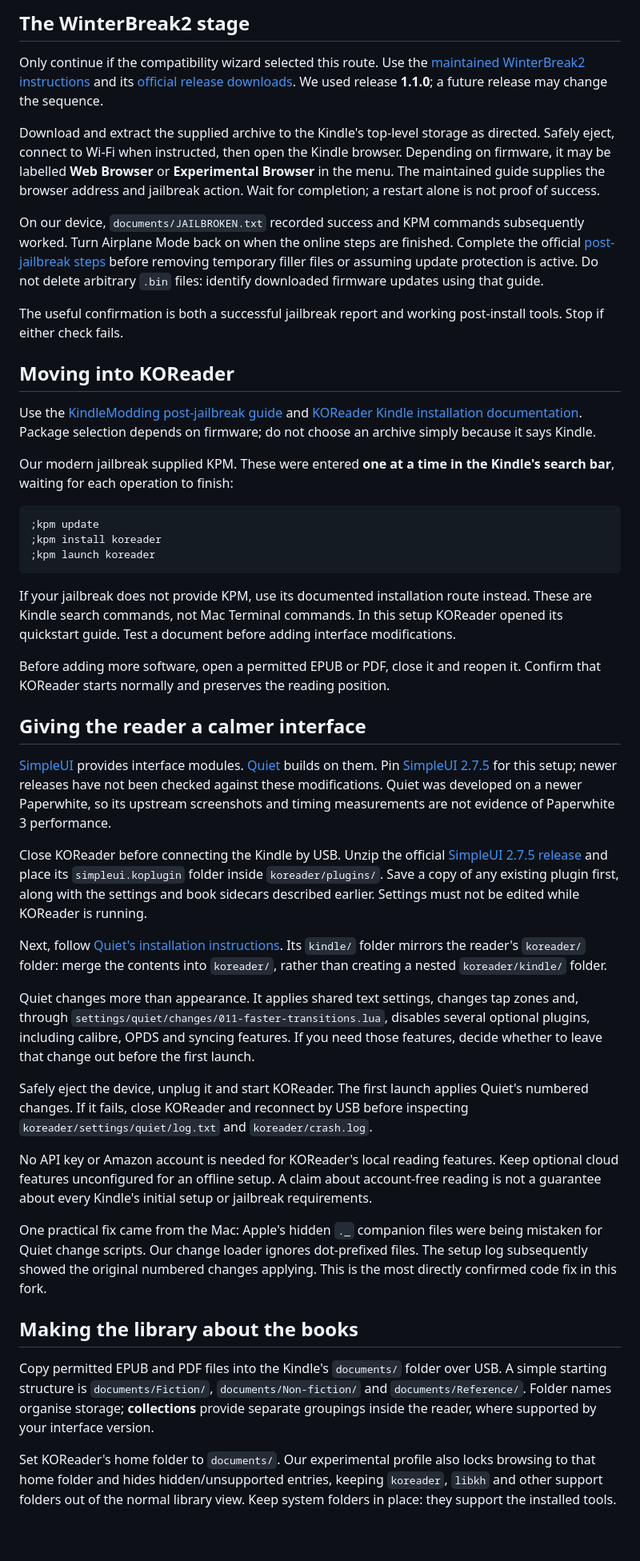
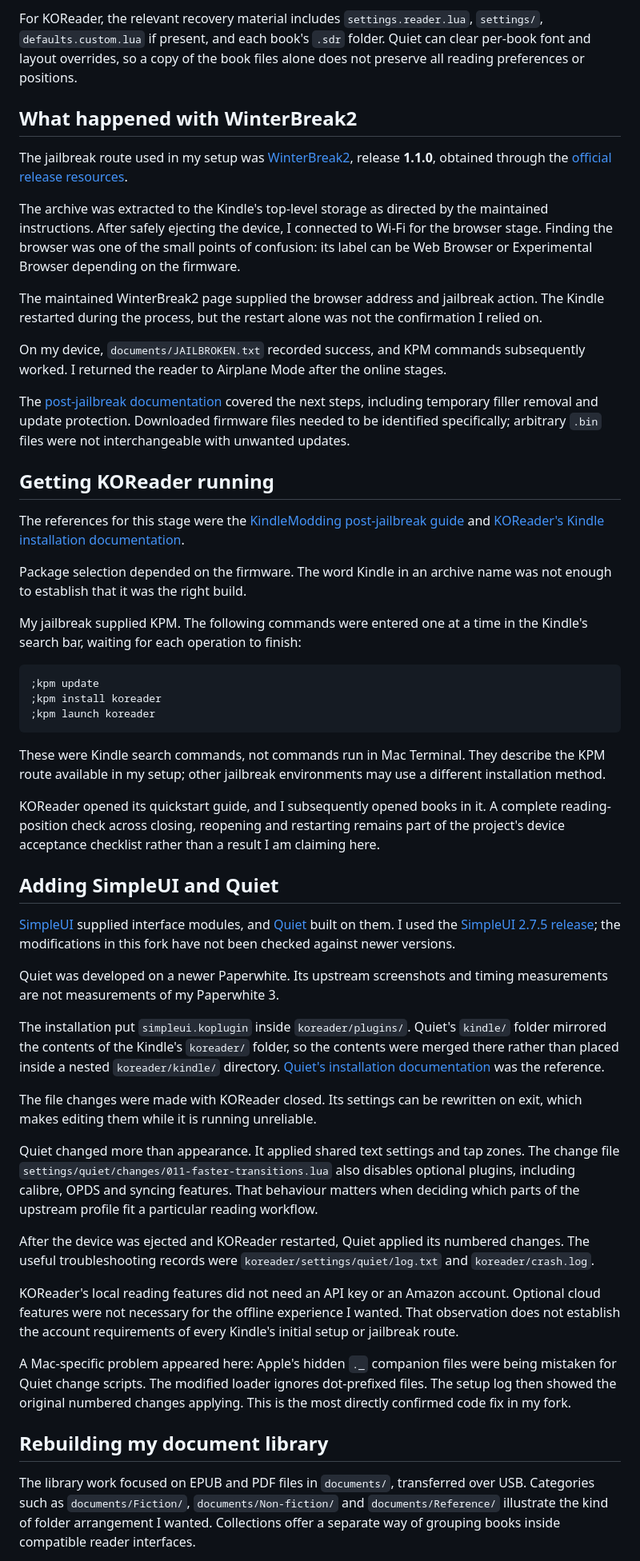
Before and after one commit to WelshWT/quiet-kindle, a Markdown page: PAPERWHITE3.md, the part around one of its changes. Shown at 80% size. GitHub-like rendering; blank space fills up the shorter version.

````diff
--- a/PAPERWHITE3.md
+++ b/PAPERWHITE3.md
@@ -53,19 +44,25 @@ Continue once the backup is readable, the USB connection works and the maintaine
 
-## The WinterBreak2 stage
+For KOReader, the relevant recovery material includes `settings.reader.lua`, `settings/`, `defaults.custom.lua` if present, and each book's `.sdr` folder. Quiet can clear per-book font and layout overrides, so a copy of the book files alone does not preserve all reading preferences or positions.
 
-Only continue if the compatibility wizard selected this route. Use the [maintained WinterBreak2 instructions](https://kindlemodding.org/jailbreaking/WinterBreak2/) and its [official release downloads](https://github.com/KindleModding/Winterbreak2/releases). We used release **1.1.0**; a future release may change the sequence.
+## What happened with WinterBreak2
 
-Download and extract the supplied archive to the Kindle's top-level storage as directed. Safely eject, connect to Wi-Fi when instructed, then open the Kindle browser. Depending on firmware, it may be labelled **Web Browser** or **Experimental Browser** in the menu. The maintained guide supplies the browser address and jailbreak action. Wait for completion; a restart alone is not proof of success.
+The jailbreak route used in my setup was [WinterBreak2](https://kindlemodding.org/jailbreaking/WinterBreak2/), release **1.1.0**, obtained through the [official release resources](https://github.com/KindleModding/Winterbreak2/releases).
 
-On our device, `documents/JAILBROKEN.txt` recorded success and KPM commands subsequently worked. Turn Airplane Mode back on when the online steps are finished. Complete the official [post-jailbreak steps](https://kindlemodding.org/jailbreaking/whats-next/) before removing temporary filler files or assuming update protection is active. Do not delete arbitrary `.bin` files: identify downloaded firmware updates using that guide.
+The archive was extracted to the Kindle's top-level storage as directed by the maintained instructions. After safely ejecting the device, I connected to Wi-Fi for the browser stage. Finding the browser was one of the small points of confusion: its label can be Web Browser or Experimental Browser depending on the firmware.
 
-The useful confirmation is both a successful jailbreak report and working post-install tools. Stop if either check fails.
+The maintained WinterBreak2 page supplied the browser address and jailbreak action. The Kindle restarted during the process, but the restart alone was not the confirmation I relied on.
 
-## Moving into KOReader
+On my device, `documents/JAILBROKEN.txt` recorded success, and KPM commands subsequently worked. I returned the reader to Airplane Mode after the online stages.
 
-Use the [KindleModding post-jailbreak guide](https://kindlemodding.org/jailbreaking/whats-next/) and [KOReader Kindle installation documentation](https://github.com/koreader/koreader/wiki/Installation-on-Kindle-devices). Package selection depends on firmware; do not choose an archive simply because it says Kindle.
+The [post-jailbreak documentation](https://kindlemodding.org/jailbreaking/whats-next/) covered the next steps, including temporary filler removal and update protection. Downloaded firmware files needed to be identified specifically; arbitrary `.bin` files were not interchangeable with unwanted updates.
 
-Our modern jailbreak supplied KPM. These were entered **one at a time in the Kindle's search bar**, waiting for each operation to finish:
+## Getting KOReader running
+
+The references for this stage were the [KindleModding post-jailbreak guide](https://kindlemodding.org/jailbreaking/whats-next/) and [KOReader's Kindle installation documentation](https://github.com/koreader/koreader/wiki/Installation-on-Kindle-devices).
+
+Package selection depended on the firmware. The word Kindle in an archive name was not enough to establish that it was the right build.
+
+My jailbreak supplied KPM. The following commands were entered one at a time in the Kindle's search bar, waiting for each operation to finish:
 
 ```text
 ;kpm update
@@ -73,29 +70,29 @@ Our modern jailbreak supplied KPM. These were entered **one at a time in the Kin
 ;kpm launch koreader
 ```
 
-If your jailbreak does not provide KPM, use its documented installation route instead. These are Kindle search commands, not Mac Terminal commands. In this setup KOReader opened its quickstart guide. Test a document before adding interface modifications.
+These were Kindle search commands, not commands run in Mac Terminal. They describe the KPM route available in my setup; other jailbreak environments may use a different installation method.
 
-Before adding more software, open a permitted EPUB or PDF, close it and reopen it. Confirm that KOReader starts normally and preserves the reading position.
+KOReader opened its quickstart guide, and I subsequently opened books in it. A complete reading-position check across closing, reopening and restarting remains part of the project's device acceptance checklist rather than a result I am claiming here.
 
-## Giving the reader a calmer interface
+## Adding SimpleUI and Quiet
 
-[SimpleUI](https://github.com/doctorhetfield-cmd/simpleui.koplugin) provides interface modules. [Quiet](https://github.com/karlosdb/quiet-kindle) builds on them. Pin [SimpleUI 2.7.5](https://github.com/doctorhetfield-cmd/simpleui.koplugin/releases/tag/2.7.5) for this setup; newer releases have not been checked against these modifications. Quiet was developed on a newer Paperwhite, so its upstream screenshots and timing measurements are not evidence of Paperwhite 3 performance.
+[SimpleUI](https://github.com/doctorhetfield-cmd/simpleui.koplugin) supplied interface modules, and [Quiet](https://github.com/karlosdb/quiet-kindle) built on them. I used the [SimpleUI 2.7.5 release](https://github.com/doctorhetfield-cmd/simpleui.koplugin/releases/tag/2.7.5); the modifications in this fork have not been checked against newer versions.
 
-Close KOReader before connecting the Kindle by USB. Unzip the official [SimpleUI 2.7.5 release](https://github.com/doctorhetfield-cmd/simpleui.koplugin/releases/tag/2.7.5) and place its `simpleui.koplugin` folder inside `koreader/plugins/`. Save a copy of any existing plugin first, along with the settings and book sidecars described earlier. Settings must not be edited while KOReader is running.
+Quiet was developed on a newer Paperwhite. Its upstream screenshots and timing measurements are not measurements of my Paperwhite 3.
 
-Next, follow [Quiet's installation instructions](https://github.com/karlosdb/quiet-kindle#install). Its `kindle/` folder mirrors the reader's `koreader/` folder: merge the contents into `koreader/`, rather than creating a nested `koreader/kindle/` folder.
+The installation put `simpleui.koplugin` inside `koreader/plugins/`. Quiet's `kindle/` folder mirrored the contents of the Kindle's `koreader/` folder, so the contents were merged there rather than placed inside a nested `koreader/kindle/` directory. [Quiet's installation documentation](https://github.com/karlosdb/quiet-kindle#install) was the reference.
 
-Quiet changes more than appearance. It applies shared text settings, changes tap zones and, through `settings/quiet/changes/011-faster-transitions.lua`, disables several optional plugins, including calibre, OPDS and syncing features. If you need those features, decide whether to leave that change out before the first launch.
+The file changes were made with KOReader closed. Its settings can be rewritten on exit, which makes editing them while it is running unreliable.
 
-Safely eject the device, unplug it and start KOReader. The first launch applies Quiet's numbered changes. If it fails, close KOReader and reconnect by USB before inspecting `koreader/settings/quiet/log.txt` and `koreader/crash.log`.
+Quiet changed more than appearance. It applied shared text settings and tap zones. The change file `settings/quiet/changes/011-faster-transitions.lua` also disables optional plugins, including calibre, OPDS and syncing features. That behaviour matters when deciding which parts of the upstream profile fit a particular reading workflow.
 
-No API key or Amazon account is needed for KOReader's local reading features. Keep optional cloud features unconfigured for an offline setup. A claim about account-free reading is not a guarantee about every Kindle's initial setup or jailbreak requirements.
+After the device was ejected and KOReader restarted, Quiet applied its numbered changes. The useful troubleshooting records were `koreader/settings/quiet/log.txt` and `koreader/crash.log`.
 
-One practical fix came from the Mac: Apple's hidden `._` companion files were being mistaken for Quiet change scripts. Our change loader ignores dot-prefixed files. The setup log subsequently showed the original numbered changes applying. This is the most directly confirmed code fix in this fork.
+KOReader's local reading features did not need an API key or an Amazon account. Optional cloud features were not necessary for the offline experience I wanted. That observation does not establish the account requirements of every Kindle's initial setup or jailbreak route.
 
-## Making the library about the books
+A Mac-specific problem appeared here: Apple's hidden `._` companion files were being mistaken for Quiet change scripts. The modified loader ignores dot-prefixed files. The setup log then showed the original numbered changes applying. This is the most directly confirmed code fix in my fork.
 
-Copy permitted EPUB and PDF files into the Kindle's `documents/` folder over USB. A simple starting structure is `documents/Fiction/`, `documents/Non-fiction/` and `documents/Reference/`. Folder names organise storage; **collections** provide separate groupings inside the reader, where supported by your interface version.
+## Rebuilding my document library
 
-Set KOReader's home folder to `documents/`. Our experimental profile also locks browsing to that home folder and hides hidden/unsupported entries, keeping `koreader`, `libkh` and other support folders out of the normal library view. Keep system folders in place: they support the installed tools.
+The library work focused on EPUB and PDF files in `documents/`, transferred over USB. Categories such as `documents/Fiction/`, `documents/Non-fiction/` and `documents/Reference/` illustrate the kind of folder arrangement I wanted. Collections offer a separate way of grouping books inside compatible reader interfaces.
 
````
Also changed, not shown: other parts of PAPERWHITE3.md (+63 -62 lines).
